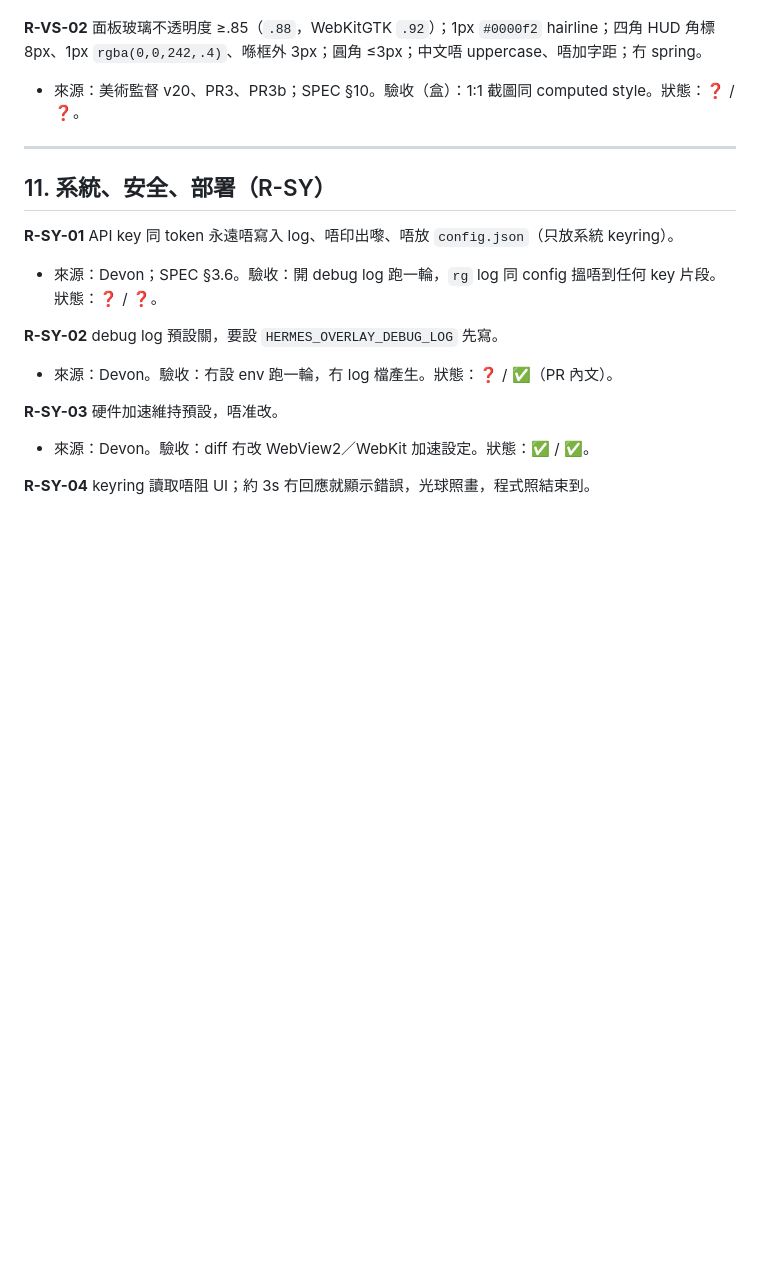
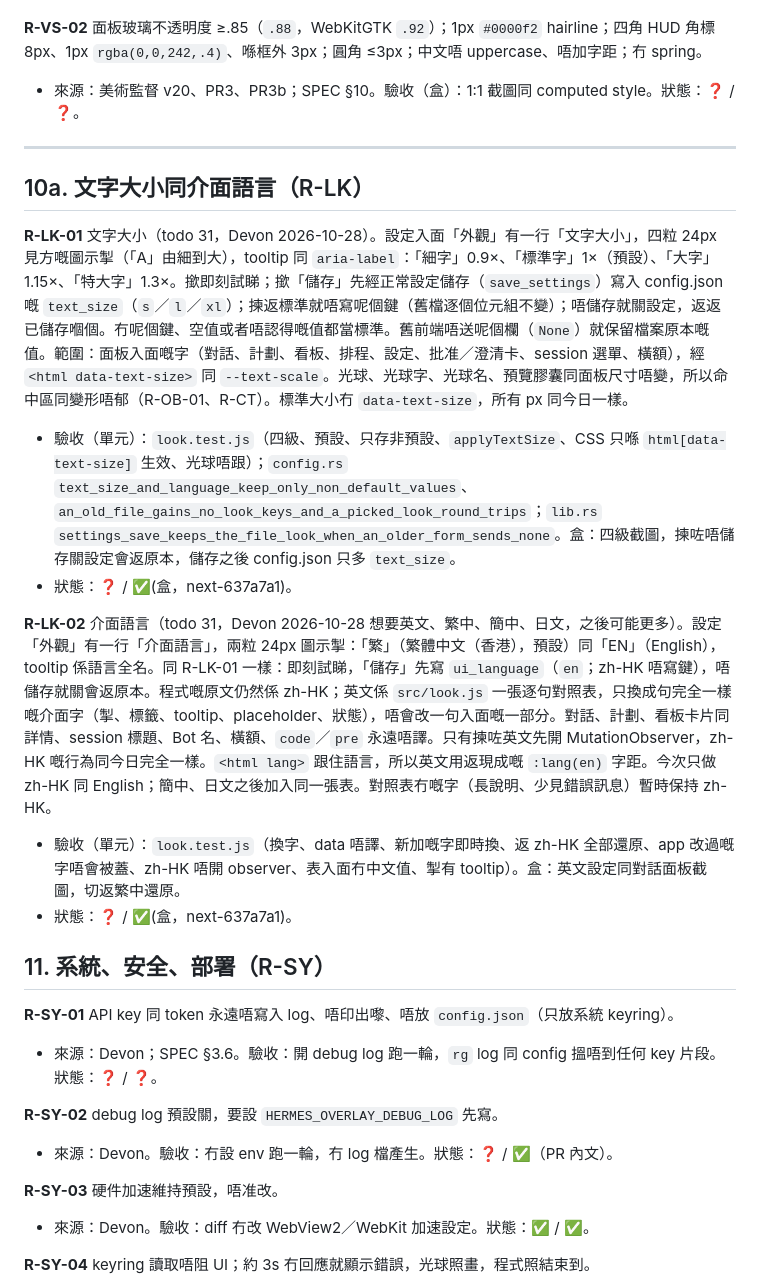
Before and after one commit to freezemusic/Hermes-Overlay, a Markdown page: REQUIREMENTS.md, the part around the change. Rendered like a GitHub page; blank space fills up the shorter version.

Commit message:
Docs: REQUIREMENTS R-LK-01/02 (text size, interface language); SPEC allows English UI by choice

```diff
--- a/REQUIREMENTS.md
+++ b/REQUIREMENTS.md
@@ -479,6 +479,16 @@ config.json 唔好為呢件事重寫其他 key（看板、顯示名、工具細
 
 ---
 
+## 10a. 文字大小同介面語言（R-LK）
+
+**R-LK-01** 文字大小（todo 31，Devon 2026-10-28）。設定入面「外觀」有一行「文字大小」，四粒 24px 見方嘅圖示掣（「A」由細到大），tooltip 同 `aria-label`：「細字」0.9×、「標準字」1×（預設）、「大字」1.15×、「特大字」1.3×。撳即刻試睇；撳「儲存」先經正常設定儲存（`save_settings`）寫入 config.json 嘅 `text_size`（`s`／`l`／`xl`）；揀返標準就唔寫呢個鍵（舊檔逐個位元組不變）；唔儲存就關設定，返返已儲存嗰個。冇呢個鍵、空值或者唔認得嘅值都當標準。舊前端唔送呢個欄（`None`）就保留檔案原本嘅值。範圍：面板入面嘅字（對話、計劃、看板、排程、設定、批准／澄清卡、session 選單、橫額），經 `<html data-text-size>` 同 `--text-scale`。光球、光球字、光球名、預覽膠囊同面板尺寸唔變，所以命中區同變形唔郁（R-OB-01、R-CT）。標準大小冇 `data-text-size`，所有 px 同今日一樣。
+- 驗收（單元）：`look.test.js`（四級、預設、只存非預設、`applyTextSize`、CSS 只喺 `html[data-text-size]` 生效、光球唔跟）；`config.rs` `text_size_and_language_keep_only_non_default_values`、`an_old_file_gains_no_look_keys_and_a_picked_look_round_trips`；`lib.rs` `settings_save_keeps_the_file_look_when_an_older_form_sends_none`。盒：四級截圖，揀咗唔儲存關設定會返原本，儲存之後 config.json 只多 `text_size`。
+- 狀態：❓ / ✅(盒，next-637a7a1)。
+
+**R-LK-02** 介面語言（todo 31，Devon 2026-10-28 想要英文、繁中、簡中、日文，之後可能更多）。設定「外觀」有一行「介面語言」，兩粒 24px 圖示掣：「繁」（繁體中文（香港），預設）同「EN」（English），tooltip 係語言全名。同 R-LK-01 一樣：即刻試睇，「儲存」先寫 `ui_language`（`en`；zh-HK 唔寫鍵），唔儲存就關會返原本。程式嘅原文仍然係 zh-HK；英文係 `src/look.js` 一張逐句對照表，只換成句完全一樣嘅介面字（掣、標籤、tooltip、placeholder、狀態），唔會改一句入面嘅一部分。對話、計劃、看板卡片同詳情、session 標題、Bot 名、橫額、`code`／`pre` 永遠唔譯。只有揀咗英文先開 MutationObserver，zh-HK 嘅行為同今日完全一樣。`<html lang>` 跟住語言，所以英文用返現成嘅 `:lang(en)` 字距。今次只做 zh-HK 同 English；簡中、日文之後加入同一張表。對照表冇嘅字（長說明、少見錯誤訊息）暫時保持 zh-HK。
+- 驗收（單元）：`look.test.js`（換字、data 唔譯、新加嘅字即時換、返 zh-HK 全部還原、app 改過嘅字唔會被蓋、zh-HK 唔開 observer、表入面冇中文值、掣有 tooltip）。盒：英文設定同對話面板截圖，切返繁中還原。
+- 狀態：❓ / ✅(盒，next-637a7a1)。
+
 ## 11. 系統、安全、部署（R-SY）
 
 **R-SY-01** API key 同 token 永遠唔寫入 log、唔印出嚟、唔放 `config.json`（只放系統 keyring）。
```
Also changed, not shown: SPEC.md (+1 -1 lines).
